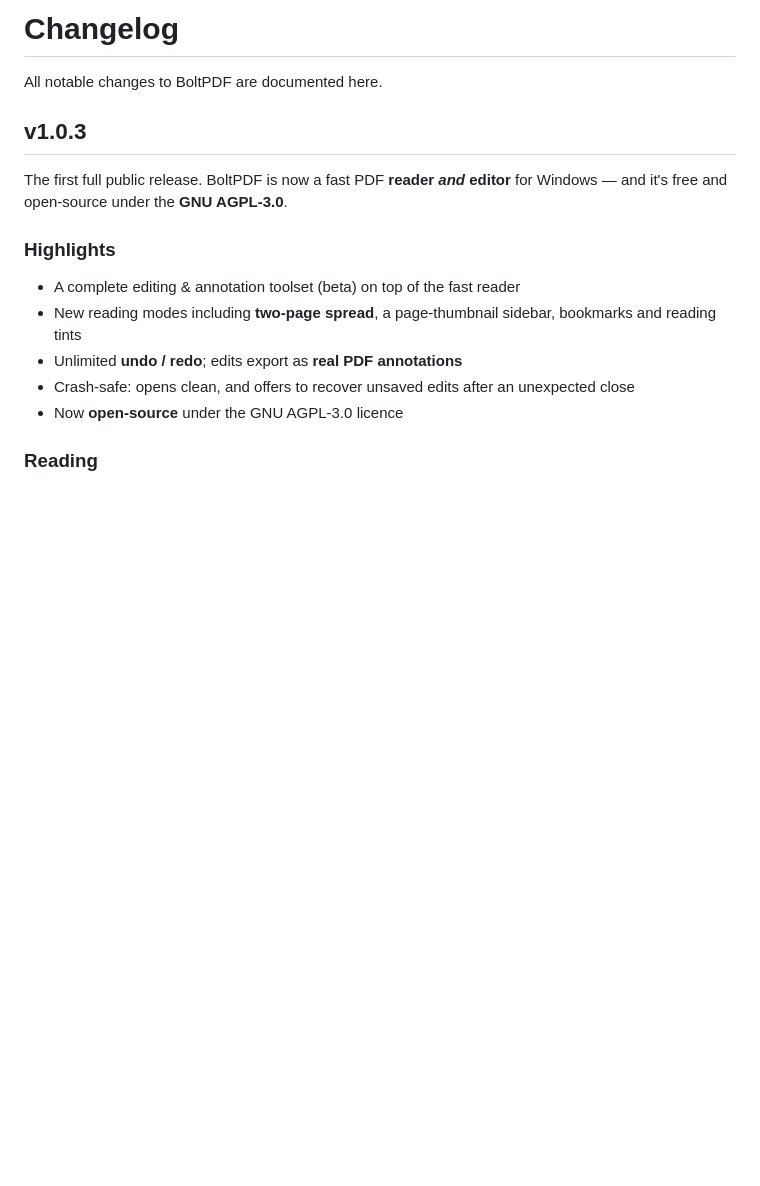
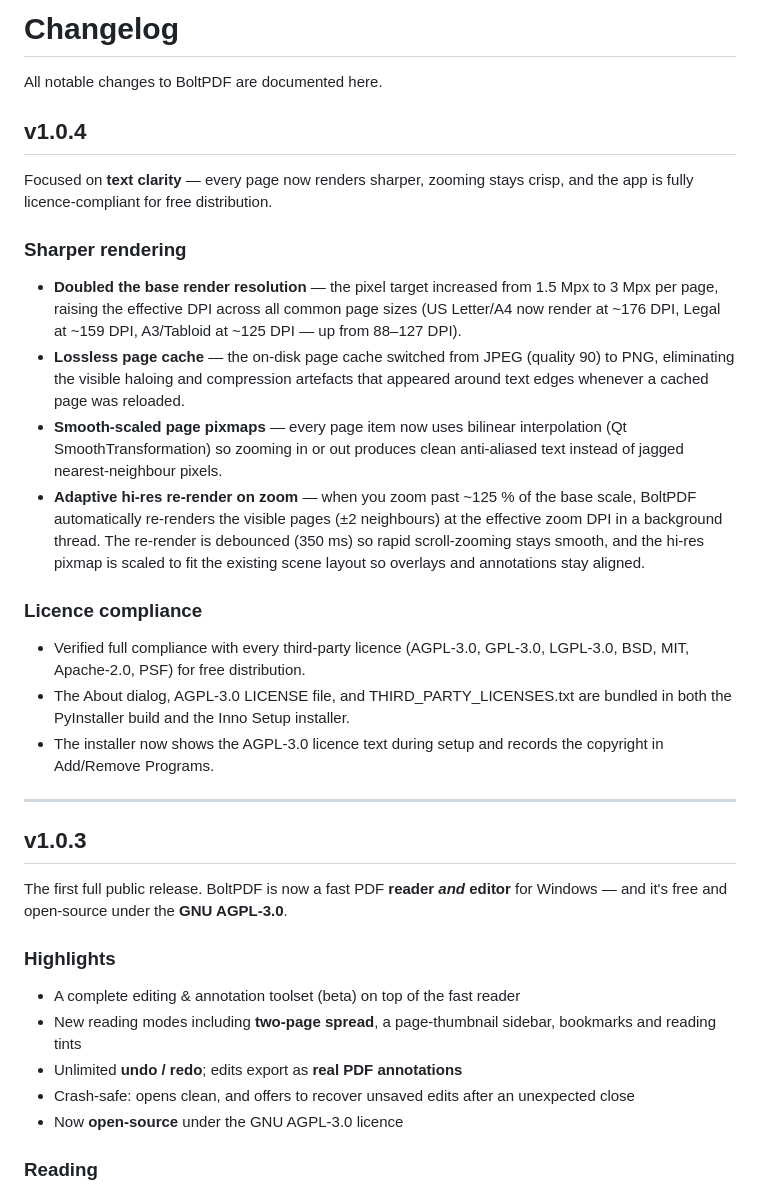
Before and after one commit to HBDPN/BoltPDF, a Markdown page: CHANGELOG.md, the part around the change. Rendered like a GitHub page; blank space fills up the shorter version.

Commit message:
Add v1.0.4 release notes to CHANGELOG.md
Co-Authored-By: Claude Opus 4.6 (1M context) <noreply@anthropic.com>

```diff
--- a/CHANGELOG.md
+++ b/CHANGELOG.md
@@ -1,6 +1,43 @@
 # Changelog
 
 All notable changes to BoltPDF are documented here.
+
+## v1.0.4
+
+Focused on **text clarity** — every page now renders sharper, zooming
+stays crisp, and the app is fully licence-compliant for free
+distribution.
+
+### Sharper rendering
+
+- **Doubled the base render resolution** — the pixel target increased
+  from 1.5 Mpx to 3 Mpx per page, raising the effective DPI across all
+  common page sizes (US Letter/A4 now render at ~176 DPI, Legal at
+  ~159 DPI, A3/Tabloid at ~125 DPI — up from 88–127 DPI).
+- **Lossless page cache** — the on-disk page cache switched from JPEG
+  (quality 90) to PNG, eliminating the visible haloing and compression
+  artefacts that appeared around text edges whenever a cached page was
+  reloaded.
+- **Smooth-scaled page pixmaps** — every page item now uses bilinear
+  interpolation (Qt SmoothTransformation) so zooming in or out produces
+  clean anti-aliased text instead of jagged nearest-neighbour pixels.
+- **Adaptive hi-res re-render on zoom** — when you zoom past ~125 % of
+  the base scale, BoltPDF automatically re-renders the visible pages
+  (±2 neighbours) at the effective zoom DPI in a background thread.
+  The re-render is debounced (350 ms) so rapid scroll-zooming stays
+  smooth, and the hi-res pixmap is scaled to fit the existing scene
+  layout so overlays and annotations stay aligned.
+
+### Licence compliance
+
+- Verified full compliance with every third-party licence (AGPL-3.0,
+  GPL-3.0, LGPL-3.0, BSD, MIT, Apache-2.0, PSF) for free distribution.
+- The About dialog, AGPL-3.0 LICENSE file, and THIRD_PARTY_LICENSES.txt
+  are bundled in both the PyInstaller build and the Inno Setup installer.
+- The installer now shows the AGPL-3.0 licence text during setup and
+  records the copyright in Add/Remove Programs.
+
+---
 
 ## v1.0.3
 
```
